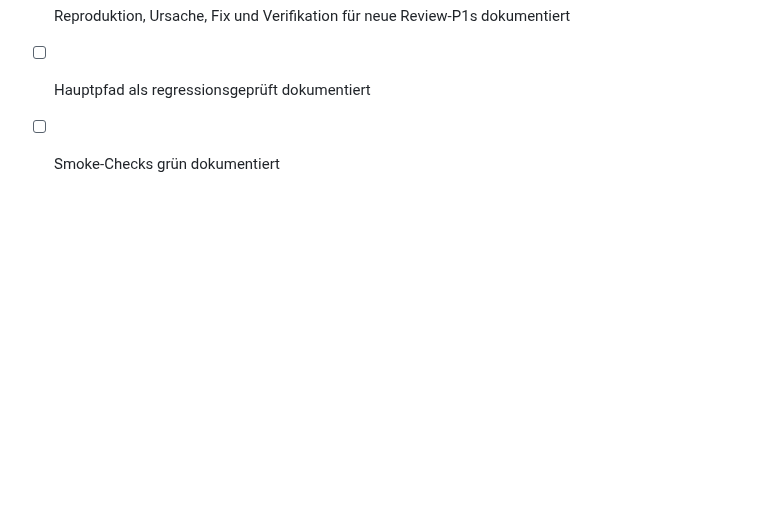
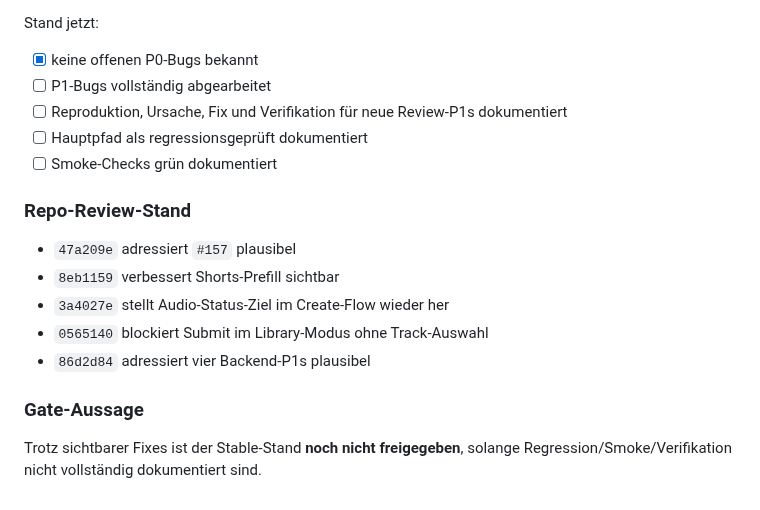
Before and after one commit to pepler1993-dot/WhispersoftheSevenKingdoms, a Markdown page: docs/engineering/REGRESSION_CHECKLIST.md, the part around the change. Drawn GitHub-style; blank space fills up the shorter version.

Commit message:
docs(engineering): record current fix review state

```diff
--- a/docs/engineering/REGRESSION_CHECKLIST.md
+++ b/docs/engineering/REGRESSION_CHECKLIST.md
@@ -88,3 +88,13 @@ Stand jetzt:
 - [ ] Reproduktion, Ursache, Fix und Verifikation für neue Review-P1s dokumentiert
 - [ ] Hauptpfad als regressionsgeprüft dokumentiert
 - [ ] Smoke-Checks grün dokumentiert
+
+### Repo-Review-Stand
+- `47a209e` adressiert `#157` plausibel
+- `8eb1159` verbessert Shorts-Prefill sichtbar
+- `3a4027e` stellt Audio-Status-Ziel im Create-Flow wieder her
+- `0565140` blockiert Submit im Library-Modus ohne Track-Auswahl
+- `86d2d84` adressiert vier Backend-P1s plausibel
+
+### Gate-Aussage
+Trotz sichtbarer Fixes ist der Stable-Stand **noch nicht freigegeben**, solange Regression/Smoke/Verifikation nicht vollständig dokumentiert sind.
```
Also changed, not shown: docs/engineering/BUG_WAVE_BOARD.md (+4 -0 lines).
